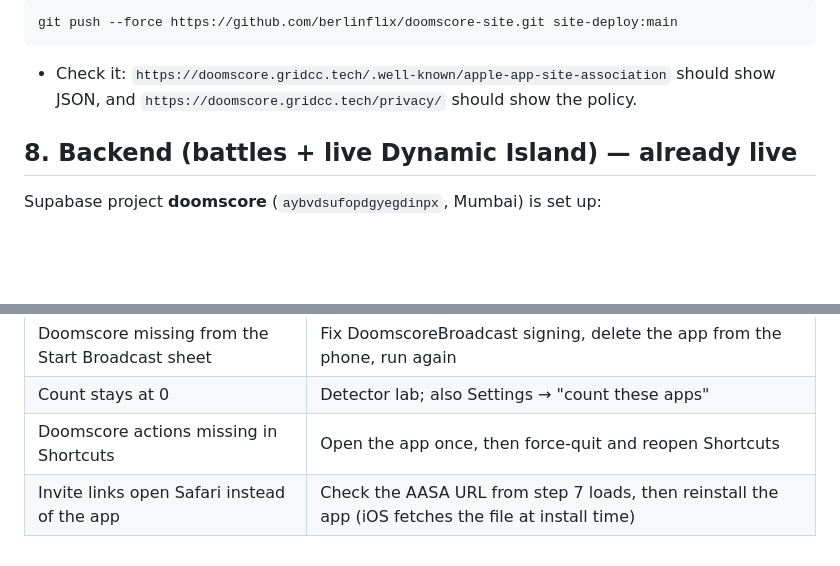
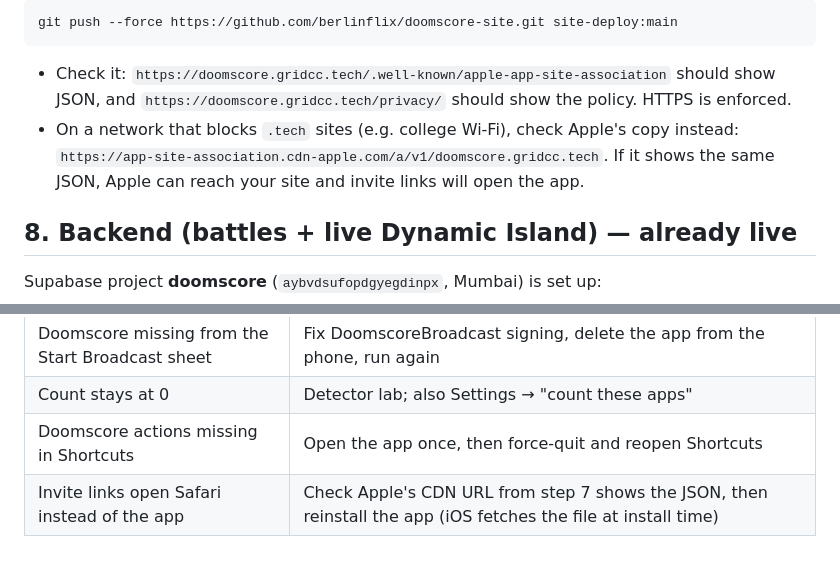
Before and after one commit to berlinflix/doomscore, a Markdown page: docs/SETUP_MAC.md, 2 parts joined by grey strips. Drawn GitHub-style; blank space fills up the shorter version.

Commit message:
Document HTTPS and how to verify the site via Apple's CDN

````diff
--- a/docs/SETUP_MAC.md
+++ b/docs/SETUP_MAC.md
@@ -97,7 +97,10 @@ git push --force https://github.com/berlinflix/doomscore-site.git site-deploy:ma
 ```
 
 - Check it: `https://doomscore.gridcc.tech/.well-known/apple-app-site-association` should show JSON,
-  and `https://doomscore.gridcc.tech/privacy/` should show the policy.
+  and `https://doomscore.gridcc.tech/privacy/` should show the policy. HTTPS is enforced.
+- On a network that blocks `.tech` sites (e.g. college Wi-Fi), check Apple's copy instead:
+  `https://app-site-association.cdn-apple.com/a/v1/doomscore.gridcc.tech`. If it shows the same JSON,
+  Apple can reach your site and invite links will open the app.
 
 ## 8. Backend (battles + live Dynamic Island) — already live
 
@@ -136,4 +139,4 @@ and never commit it. If you ever lose it, create a new APNs key and replace both
 | Doomscore missing from the Start Broadcast sheet | Fix DoomscoreBroadcast signing, delete the app from the phone, run again |
 | Count stays at 0 | Detector lab; also Settings → "count these apps" |
 | Doomscore actions missing in Shortcuts | Open the app once, then force-quit and reopen Shortcuts |
-| Invite links open Safari instead of the app | Check the AASA URL from step 7 loads, then reinstall the app (iOS fetches the file at install time) |
+| Invite links open Safari instead of the app | Check Apple's CDN URL from step 7 shows the JSON, then reinstall the app (iOS fetches the file at install time) |
````
